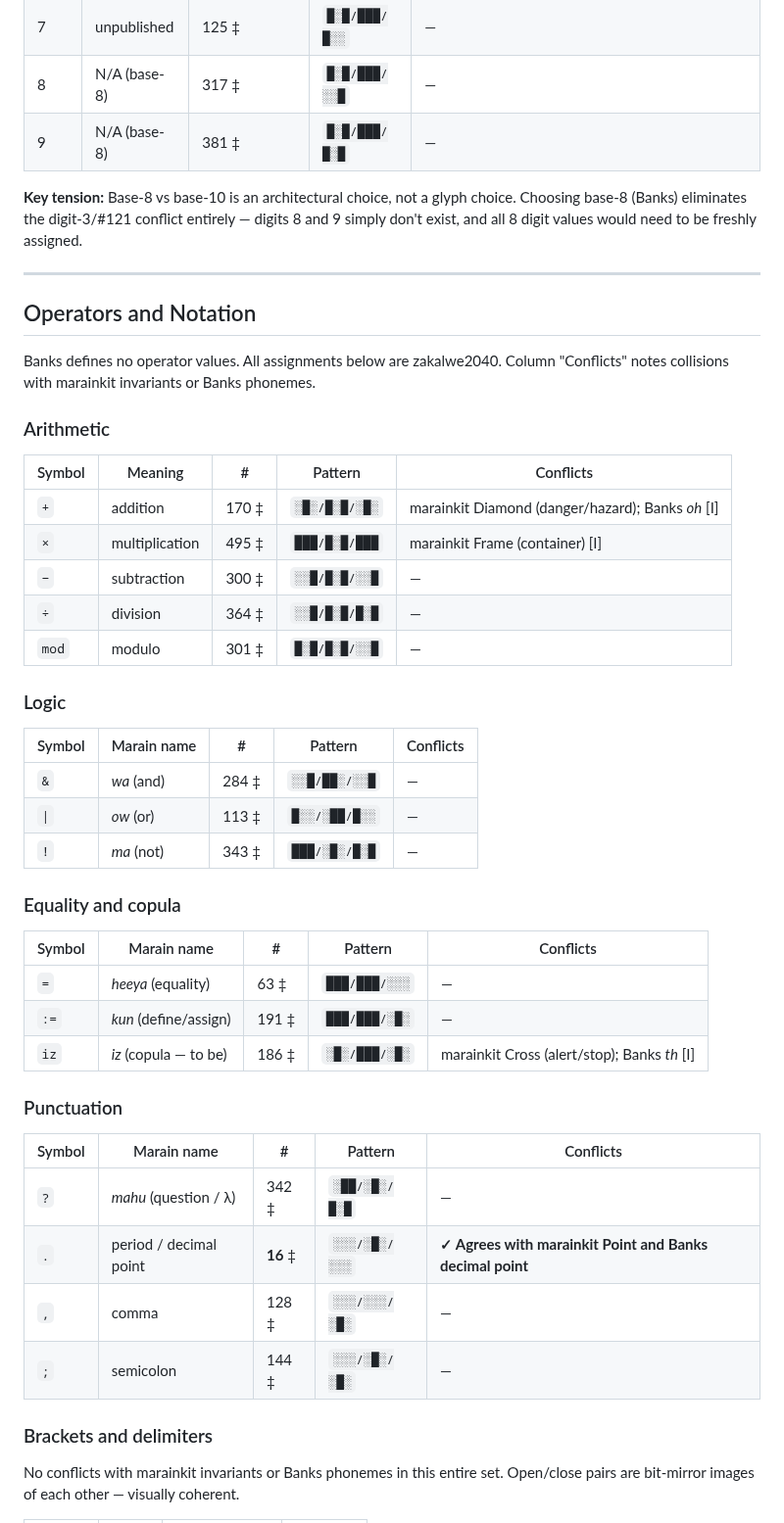
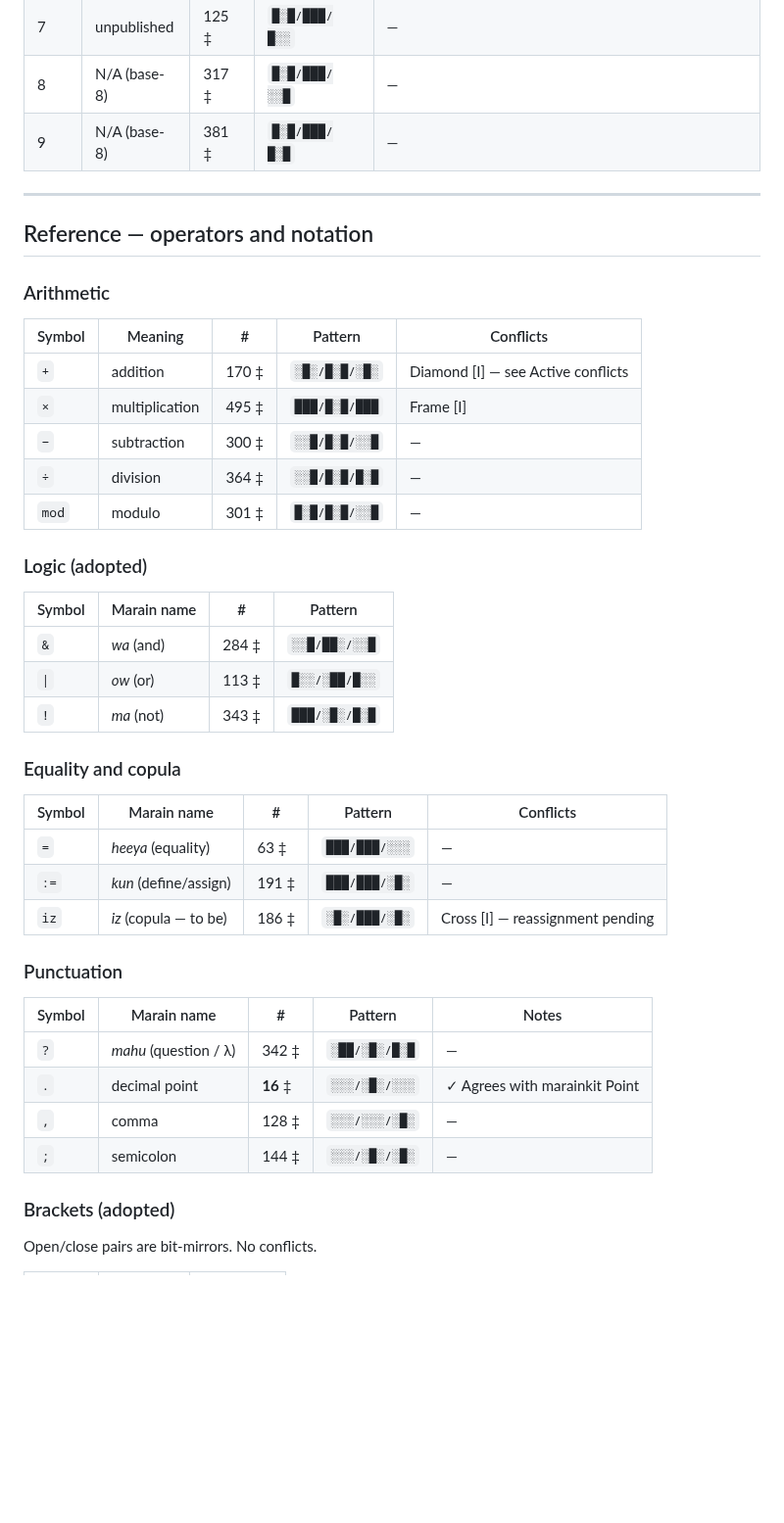
Before and after one commit to jdoerck/grey-area, a Markdown page: encoding/docs/glyph-decisions.md, the part around one of its changes. Shown at 98% size. Rendered like a GitHub page; blank space fills up the shorter version.

```diff
--- a/encoding/docs/glyph-decisions.md
+++ b/encoding/docs/glyph-decisions.md
@@ -76,31 +99,27 @@ Banks states Marain uses **base 8 (octal)** — 8 digits, none with published va
 | 8 | N/A (base-8) | 317 ‡ | `█░█/███/░░█` | — |
 | 9 | N/A (base-8) | 381 ‡ | `█░█/███/█░█` | — |
 
-**Key tension:** Base-8 vs base-10 is an architectural choice, not a glyph choice. Choosing base-8 (Banks) eliminates the digit-3/#121 conflict entirely — digits 8 and 9 simply don't exist, and all 8 digit values would need to be freshly assigned.
-
 ---
 
-## Operators and Notation
-
-Banks defines no operator values. All assignments below are zakalwe2040. Column "Conflicts" notes collisions with marainkit invariants or Banks phonemes.
+## Reference — operators and notation
 
 ### Arithmetic
 
 | Symbol | Meaning | # | Pattern | Conflicts |
 |--------|---------|---|---------|-----------|
-| `+` | addition | 170 ‡ | `░█░/█░█/░█░` | marainkit Diamond (danger/hazard); Banks *oh* [I] |
-| `×` | multiplication | 495 ‡ | `███/█░█/███` | marainkit Frame (container) [I] |
+| `+` | addition | 170 ‡ | `░█░/█░█/░█░` | Diamond [I] — see Active conflicts |
+| `×` | multiplication | 495 ‡ | `███/█░█/███` | Frame [I] |
 | `−` | subtraction | 300 ‡ | `░░█/█░█/░░█` | — |
 | `÷` | division | 364 ‡ | `░░█/█░█/█░█` | — |
 | `mod` | modulo | 301 ‡ | `█░█/█░█/░░█` | — |
 
-### Logic
+### Logic (adopted)
 
-| Symbol | Marain name | # | Pattern | Conflicts |
-|--------|------------|---|---------|-----------|
-| `&` | *wa* (and) | 284 ‡ | `░░█/██░/░░█` | — |
-| `\|` | *ow* (or) | 113 ‡ | `█░░/░██/█░░` | — |
-| `!` | *ma* (not) | 343 ‡ | `███/░█░/█░█` | — |
+| Symbol | Marain name | # | Pattern |
+|--------|------------|---|---------|
+| `&` | *wa* (and) | 284 ‡ | `░░█/██░/░░█` |
+| `\|` | *ow* (or) | 113 ‡ | `█░░/░██/█░░` |
+| `!` | *ma* (not) | 343 ‡ | `███/░█░/█░█` |
 
 ### Equality and copula
 
@@ -108,18 +127,18 @@ Banks defines no operator values. All assignments below are zakalwe2040. Column
 |--------|------------|---|---------|-----------|
 | `=` | *heeya* (equality) | 63 ‡ | `███/███/░░░` | — |
 | `:=` | *kun* (define/assign) | 191 ‡ | `███/███/░█░` | — |
-| `iz` | *iz* (copula — to be) | 186 ‡ | `░█░/███/░█░` | marainkit Cross (alert/stop); Banks *th* [I] |
+| `iz` | *iz* (copula — to be) | 186 ‡ | `░█░/███/░█░` | Cross [I] — reassignment pending |
 
 ### Punctuation
 
-| Symbol | Marain name | # | Pattern | Conflicts |
-|--------|------------|---|---------|-----------|
+| Symbol | Marain name | # | Pattern | Notes |
+|--------|------------|---|---------|-------|
 | `?` | *mahu* (question / λ) | 342 ‡ | `░██/░█░/█░█` | — |
-| `.` | period / decimal point | **16** ‡ | `░░░/░█░/░░░` | **✓ Agrees with marainkit Point and Banks decimal point** |
+| `.` | decimal point | **16** ‡ | `░░░/░█░/░░░` | ✓ Agrees with marainkit Point |
 | `,` | comma | 128 ‡ | `░░░/░░░/░█░` | — |
 | `;` | semicolon | 144 ‡ | `░░░/░█░/░█░` | — |
 
-### Brackets and delimiters
+### Brackets (adopted)
 
-No conflicts with marainkit invariants or Banks phonemes in this entire set. Open/close pairs are bit-mirror images of each other — visually coherent.
+Open/close pairs are bit-mirrors. No conflicts.
 
```
Also changed, not shown: other parts of encoding/docs/glyph-decisions.md (+87 -72 lines).
